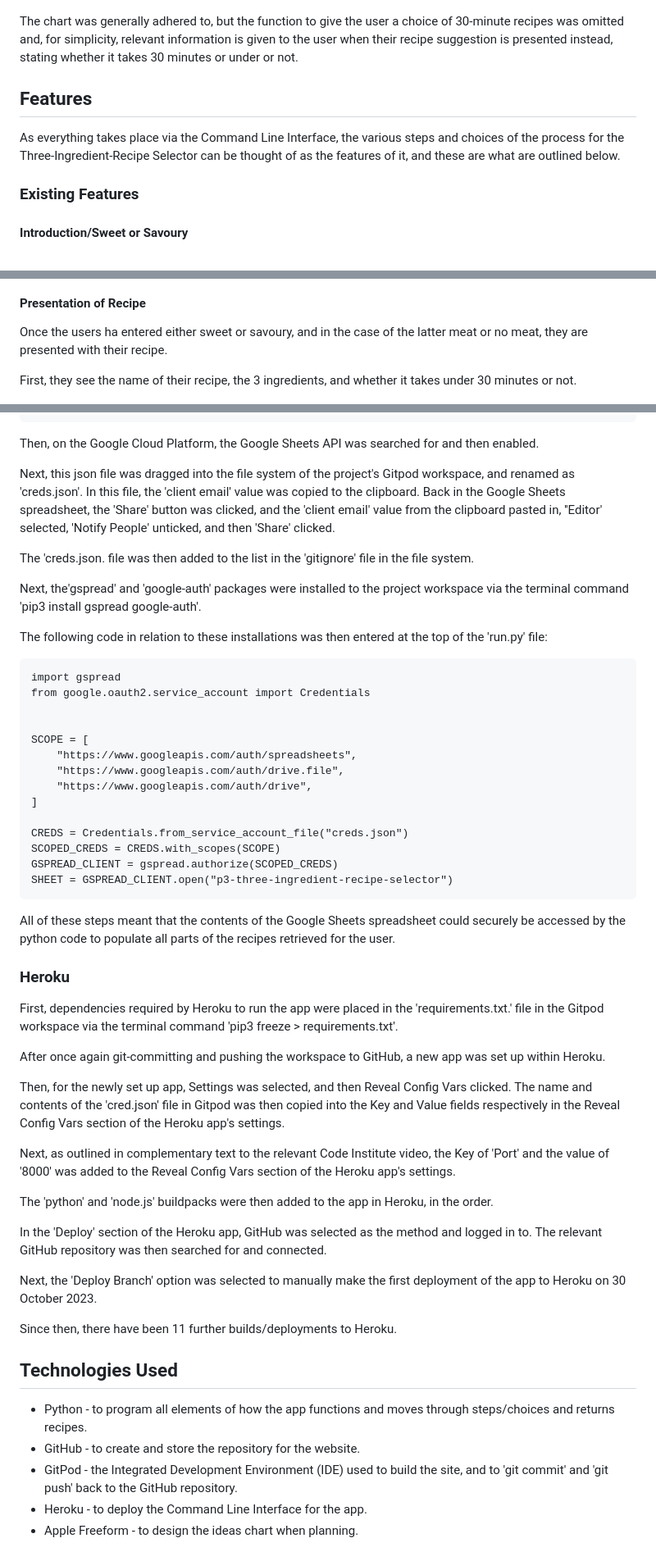
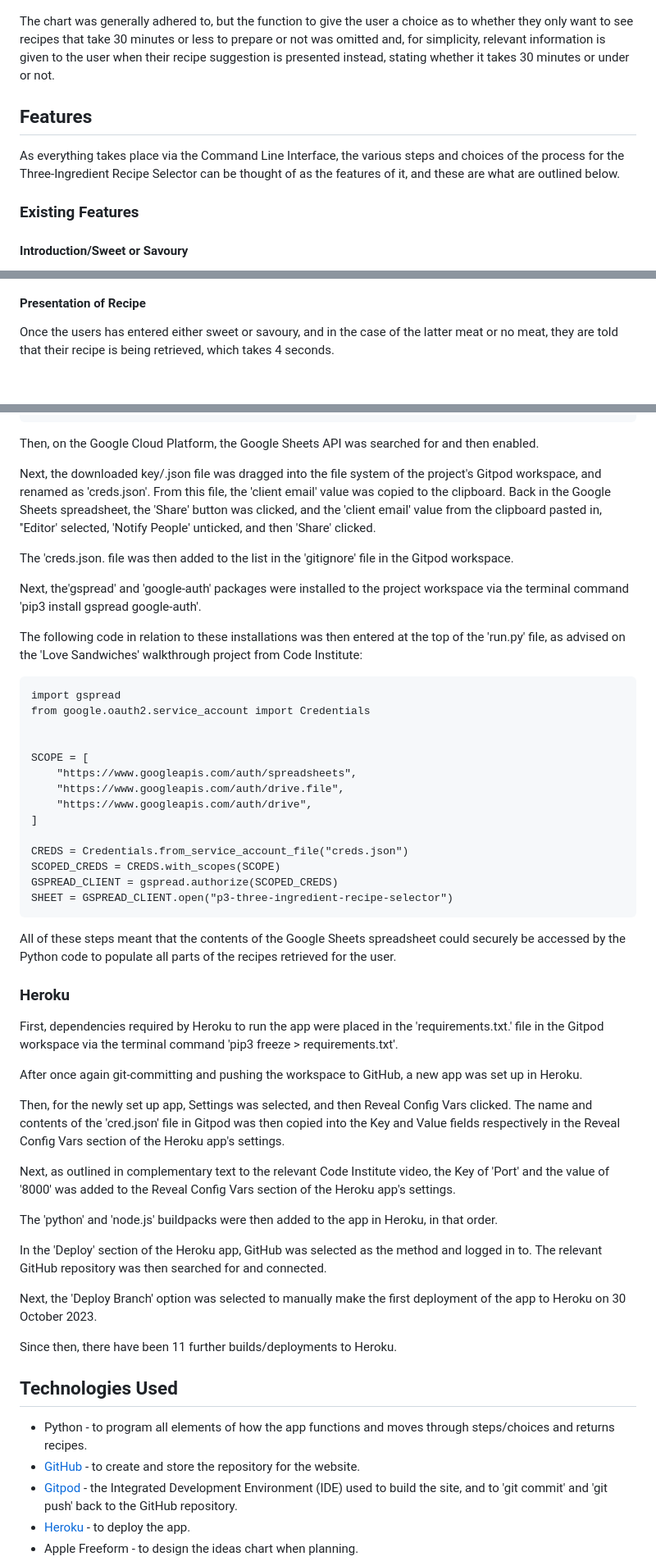
Before and after one commit to sjayawardena/p3-three-ingredient-recipe-selector, a Markdown page: README.md, 3 parts joined by grey strips. Shown: that part at 82% size. GitHub-like rendering; blank space fills up the shorter version.

```diff
--- a/README.md
+++ b/README.md
@@ -46,11 +46,11 @@ As wireframes were not appropriate for the ideas stage of this project, a chart
 
 ![Screenshot of ideas chart](assets/images/screenshots-etc/project-3-idea-chart-screenshot.png)
 
-The chart was generally adhered to, but the function to give the user a choice of 30-minute recipes was omitted and, for simplicity, relevant information is given to the user when their recipe suggestion is presented instead, stating whether it takes 30 minutes or under or not.
+The chart was generally adhered to, but the function to give the user a choice as to whether they only want to see recipes that take 30 minutes or less to prepare or not  was omitted and, for simplicity, relevant information is given to the user when their recipe suggestion is presented instead, stating whether it takes 30 minutes or under or not.
 
 ## Features
 
-As everything takes place via the Command Line Interface, the various steps and choices of the process for the Three-Ingredient-Recipe Selector can be thought of as the features of it, and these are what are outlined below.
+As everything takes place via the Command Line Interface, the various steps and choices of the process for the Three-Ingredient Recipe Selector can be thought of as the features of it, and these are what are outlined below.
 
 ### Existing Features
 
@@ -68,9 +68,7 @@ If the user chooses savoury, they are asked to enter their choice of meat or no
 
 #### Presentation of Recipe
 
-Once the users ha entered either sweet or savoury, and in the case of the latter meat or no meat, they are presented with their recipe.
-
-First, they see the name of their recipe, the 3 ingredients, and whether it takes under 30 minutes or not.
+Once the users has entered either sweet or savoury, and in the case of the latter meat or no meat, they are told that their recipe is being retrieved, which takes 4 seconds.
 
 ![Recipe presented screenshot 1](assets/images/screenshots-etc/project-3-recipe-presented-screenshot-1.png)
 
@@ -158,13 +160,13 @@ To do this, these steps as outlined by Code Institute for the 'Love Sandwiches'
 
 Then, on the Google Cloud Platform, the Google Sheets API was searched for and then enabled.
 
-Next, this json file was dragged into the file system of the project's Gitpod workspace, and renamed as 'creds.json'. In this file, the 'client email' value was copied to the clipboard. Back in the Google Sheets spreadsheet, the 'Share' button was clicked, and the 'client email' value from the clipboard pasted in, ''Editor' selected, 'Notify People' unticked, and then 'Share' clicked.
+Next, the downloaded key/.json file was dragged into the file system of the project's Gitpod workspace, and renamed as 'creds.json'. From this file, the 'client email' value was copied to the clipboard. Back in the Google Sheets spreadsheet, the 'Share' button was clicked, and the 'client email' value from the clipboard pasted in, ''Editor' selected, 'Notify People' unticked, and then 'Share' clicked.
 
-The 'creds.json. file was then added to the list in the 'gitignore' file in the file system.
+The 'creds.json. file was then added to the list in the 'gitignore' file in the Gitpod workspace.
 
 Next, the'gspread' and 'google-auth' packages were installed to the project workspace via the terminal command 'pip3 install gspread google-auth'.
 
-The following code in relation to these installations was then entered at the top of the 'run.py' file:
+The following code in relation to these installations was then entered at the top of the 'run.py' file, as advised on the 'Love Sandwiches' walkthrough project from Code Institute:
 
     import gspread
     from google.oauth2.service_account import Credentials
@@ -181,19 +183,19 @@ The following code in relation to these installations was then entered at the to
     GSPREAD_CLIENT = gspread.authorize(SCOPED_CREDS)
     SHEET = GSPREAD_CLIENT.open("p3-three-ingredient-recipe-selector")
 
-All of these steps meant that the contents of the Google Sheets spreadsheet could securely be accessed by the python code to populate all parts of the recipes retrieved for the user.
+All of these steps meant that the contents of the Google Sheets spreadsheet could securely be accessed by the Python code to populate all parts of the recipes retrieved for the user.
 
 ### Heroku
 
 First, dependencies required by Heroku to run the app were placed in the 'requirements.txt.' file in the Gitpod workspace via the terminal command 'pip3 freeze > requirements.txt'.
 
-After once again git-committing and pushing the workspace to GitHub, a new app was set up within Heroku.
+After once again git-committing and pushing the workspace to GitHub, a new app was set up in Heroku.
 
 Then, for the newly set up app, Settings was selected, and then Reveal Config Vars clicked. The name and contents of the 'cred.json' file in Gitpod was then copied into the Key and Value fields respectively in the Reveal Config Vars section of the Heroku app's settings.
 
 Next, as outlined in complementary text to the relevant Code Institute video, the Key of 'Port' and the value of '8000' was added to the Reveal Config Vars section of the Heroku app's settings.
 
-The 'python' and 'node.js' buildpacks were then added to the app in Heroku, in the order.
+The 'python' and 'node.js' buildpacks were then added to the app in Heroku, in that order.
 
 In the 'Deploy' section of the Heroku app, GitHub was selected as the method and logged in to. The relevant GitHub repository was then searched for and connected.
 
@@ -204,7 +206,7 @@ Since then, there have been 11 further builds/deployments to Heroku.
 ## Technologies Used
 
 - Python - to program all elements of how the app functions and moves through steps/choices and returns recipes.
-- GitHub - to create and store the repository for the website.
-- GitPod - the Integrated Development Environment (IDE) used to build the site, and to 'git commit' and 'git push' back to the GitHub repository.
-- Heroku - to deploy the Command Line Interface for the app.
+- [GitHub](https://github.com/) - to create and store the repository for the website.
+- [Gitpod](https://gitpod.io/) - the Integrated Development Environment (IDE) used to build the site, and to 'git commit' and 'git push' back to the GitHub repository.
+- [Heroku](https://www.heroku.com/) - to deploy the app.
 -  Apple Freeform - to design the ideas chart when planning.
```
Also changed, not shown: other parts of README.md (+20 -16 lines), assets/images/screenshots-etc/project-3-recipe-presented-screenshot-3.png (added).
